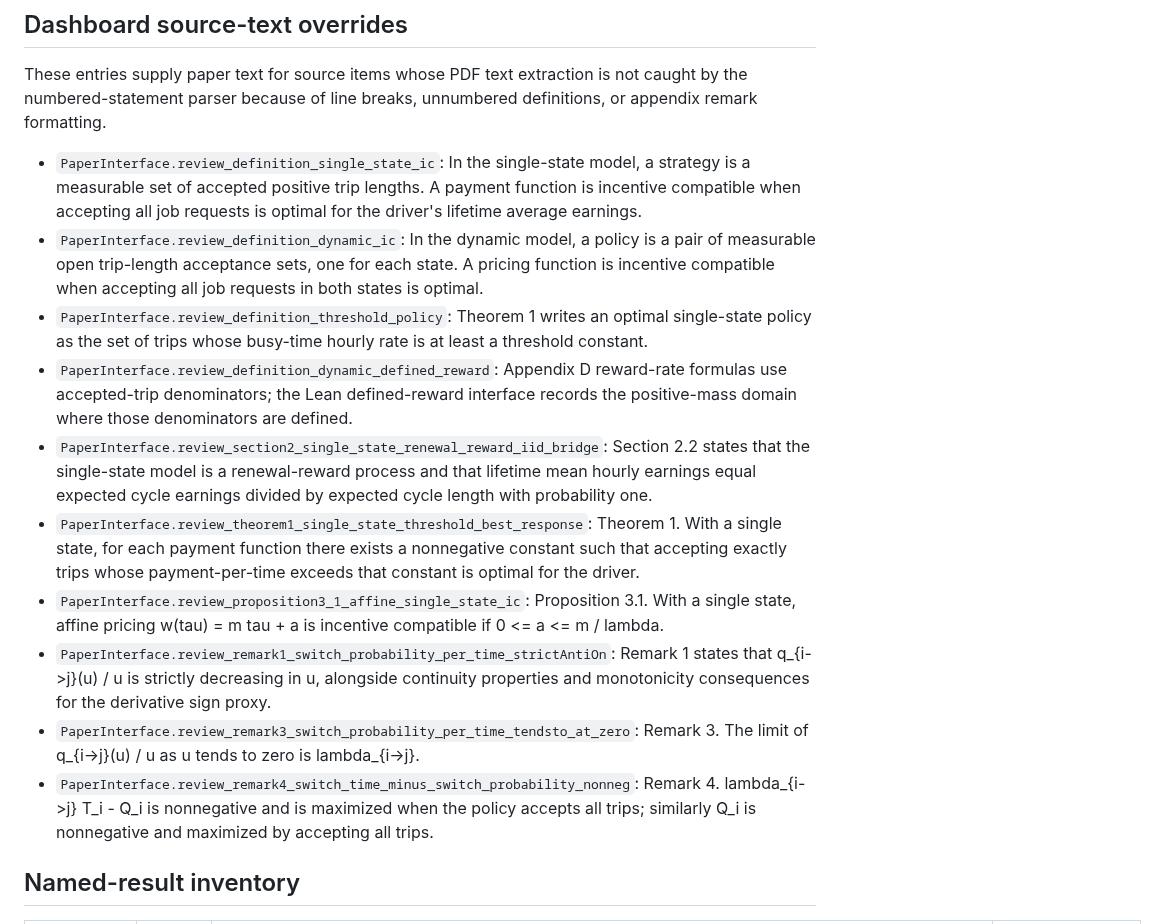
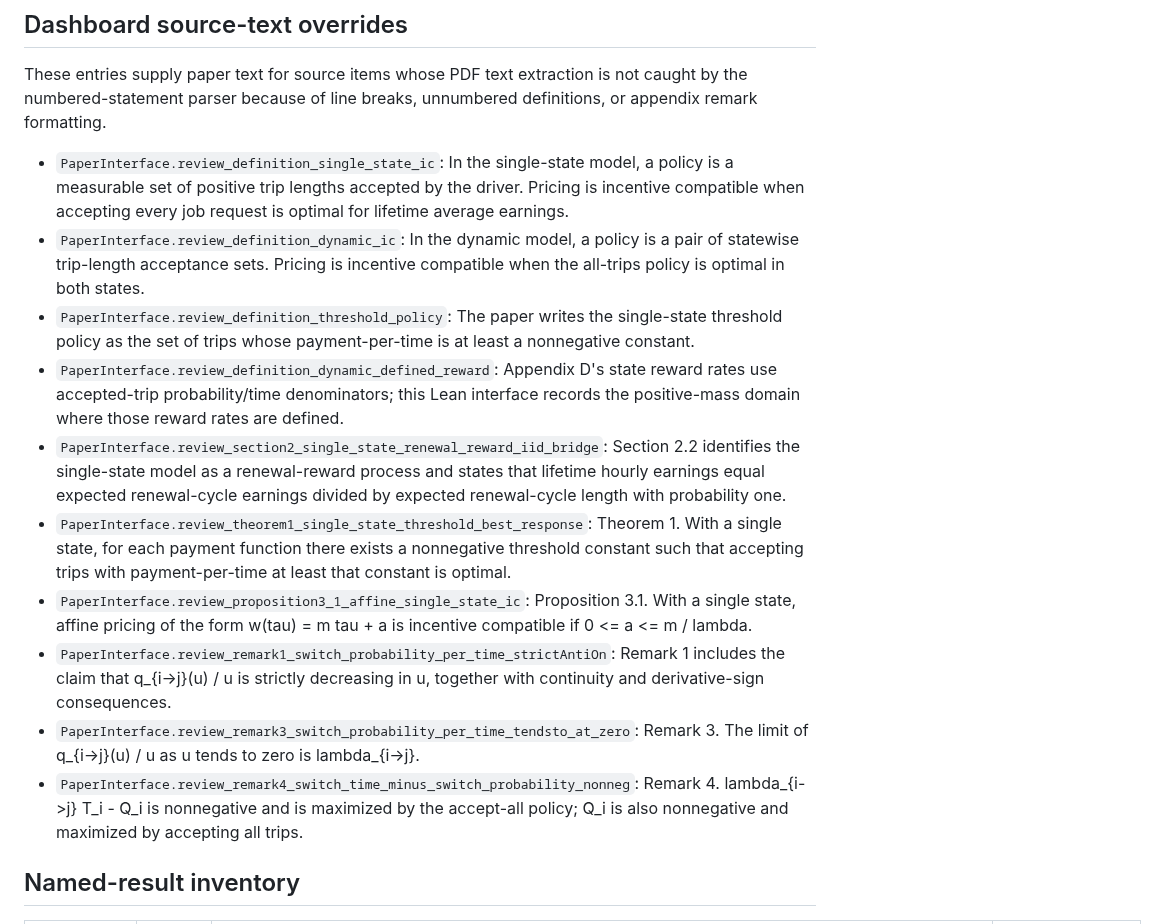
Before and after one commit to nikhgarg/EconCSLib, a Markdown page: papers/GN21DriverSurgePricing/FINAL_VALIDATION_REPORT.md, the part around the change. GitHub-like rendering.

Commit message:
Refine GN21 dashboard source text

```diff
--- a/papers/GN21DriverSurgePricing/FINAL_VALIDATION_REPORT.md
+++ b/papers/GN21DriverSurgePricing/FINAL_VALIDATION_REPORT.md
@@ -73,16 +73,16 @@ These entries supply paper text for source items whose PDF text extraction is
 not caught by the numbered-statement parser because of line breaks, unnumbered
 definitions, or appendix remark formatting.
 
-- `PaperInterface.review_definition_single_state_ic`: In the single-state model, a strategy is a measurable set of accepted positive trip lengths. A payment function is incentive compatible when accepting all job requests is optimal for the driver's lifetime average earnings.
-- `PaperInterface.review_definition_dynamic_ic`: In the dynamic model, a policy is a pair of measurable open trip-length acceptance sets, one for each state. A pricing function is incentive compatible when accepting all job requests in both states is optimal.
-- `PaperInterface.review_definition_threshold_policy`: Theorem 1 writes an optimal single-state policy as the set of trips whose busy-time hourly rate is at least a threshold constant.
-- `PaperInterface.review_definition_dynamic_defined_reward`: Appendix D reward-rate formulas use accepted-trip denominators; the Lean defined-reward interface records the positive-mass domain where those denominators are defined.
-- `PaperInterface.review_section2_single_state_renewal_reward_iid_bridge`: Section 2.2 states that the single-state model is a renewal-reward process and that lifetime mean hourly earnings equal expected cycle earnings divided by expected cycle length with probability one.
-- `PaperInterface.review_theorem1_single_state_threshold_best_response`: Theorem 1. With a single state, for each payment function there exists a nonnegative constant such that accepting exactly trips whose payment-per-time exceeds that constant is optimal for the driver.
-- `PaperInterface.review_proposition3_1_affine_single_state_ic`: Proposition 3.1. With a single state, affine pricing w(tau) = m tau + a is incentive compatible if 0 <= a <= m / lambda.
-- `PaperInterface.review_remark1_switch_probability_per_time_strictAntiOn`: Remark 1 states that q_{i->j}(u) / u is strictly decreasing in u, alongside continuity properties and monotonicity consequences for the derivative sign proxy.
+- `PaperInterface.review_definition_single_state_ic`: In the single-state model, a policy is a measurable set of positive trip lengths accepted by the driver. Pricing is incentive compatible when accepting every job request is optimal for lifetime average earnings.
+- `PaperInterface.review_definition_dynamic_ic`: In the dynamic model, a policy is a pair of statewise trip-length acceptance sets. Pricing is incentive compatible when the all-trips policy is optimal in both states.
+- `PaperInterface.review_definition_threshold_policy`: The paper writes the single-state threshold policy as the set of trips whose payment-per-time is at least a nonnegative constant.
+- `PaperInterface.review_definition_dynamic_defined_reward`: Appendix D's state reward rates use accepted-trip probability/time denominators; this Lean interface records the positive-mass domain where those reward rates are defined.
+- `PaperInterface.review_section2_single_state_renewal_reward_iid_bridge`: Section 2.2 identifies the single-state model as a renewal-reward process and states that lifetime hourly earnings equal expected renewal-cycle earnings divided by expected renewal-cycle length with probability one.
+- `PaperInterface.review_theorem1_single_state_threshold_best_response`: Theorem 1. With a single state, for each payment function there exists a nonnegative threshold constant such that accepting trips with payment-per-time at least that constant is optimal.
+- `PaperInterface.review_proposition3_1_affine_single_state_ic`: Proposition 3.1. With a single state, affine pricing of the form w(tau) = m tau + a is incentive compatible if 0 <= a <= m / lambda.
+- `PaperInterface.review_remark1_switch_probability_per_time_strictAntiOn`: Remark 1 includes the claim that q_{i->j}(u) / u is strictly decreasing in u, together with continuity and derivative-sign consequences.
 - `PaperInterface.review_remark3_switch_probability_per_time_tendsto_at_zero`: Remark 3. The limit of q_{i->j}(u) / u as u tends to zero is lambda_{i->j}.
-- `PaperInterface.review_remark4_switch_time_minus_switch_probability_nonneg`: Remark 4. lambda_{i->j} T_i - Q_i is nonnegative and is maximized when the policy accepts all trips; similarly Q_i is nonnegative and maximized by accepting all trips.
+- `PaperInterface.review_remark4_switch_time_minus_switch_probability_nonneg`: Remark 4. lambda_{i->j} T_i - Q_i is nonnegative and is maximized by the accept-all policy; Q_i is also nonnegative and maximized by accepting all trips.
 
 ## Named-result inventory
 
```
